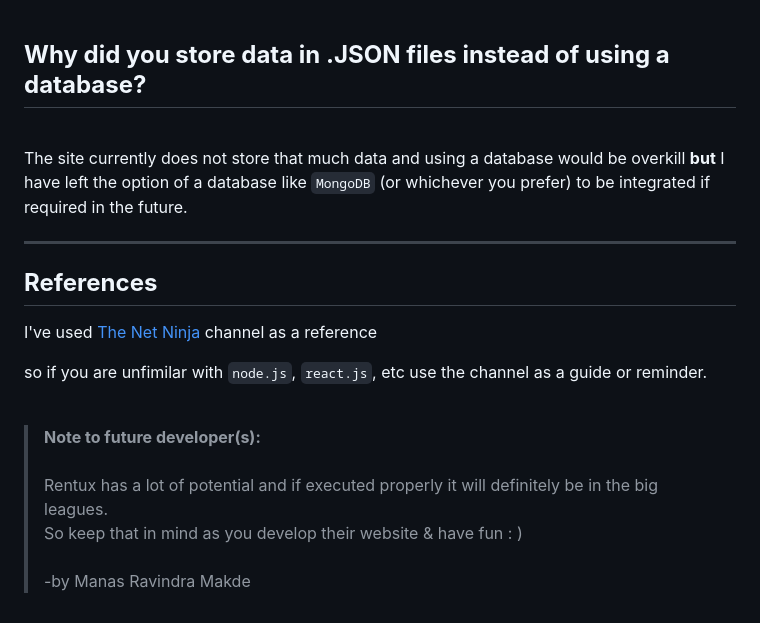
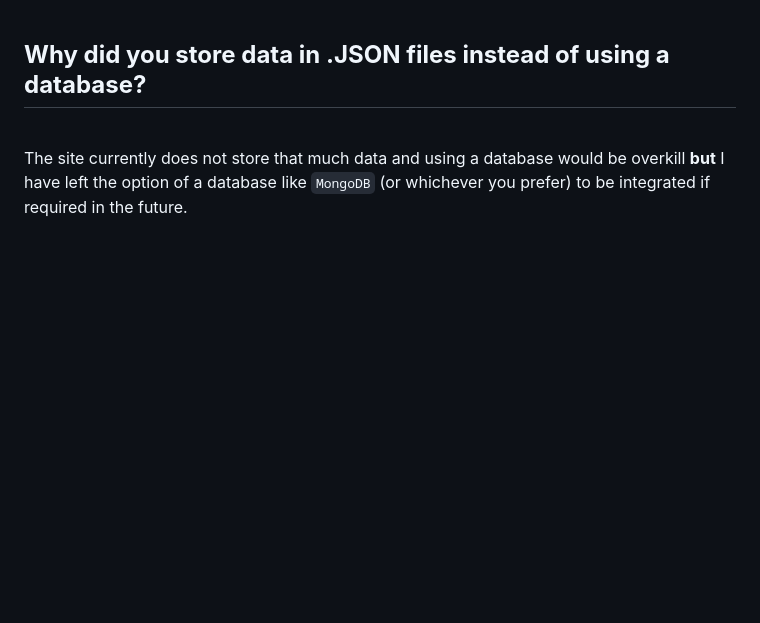
Before and after one commit to OjasCC/Rentux, a Markdown page: ReadMe.md, the part around the change. GitHub-like rendering; blank space fills up the shorter version.

```diff
--- a/ReadMe.md
+++ b/ReadMe.md
@@ -52,17 +52,3 @@ Also Netlifys CDNs are much faster and provides decenteralization i.e. If heroku
 <br>
 
 The site currently does not store that much data and using a database would be overkill **but** I have left the option of a database like `MongoDB` (or whichever you prefer) to be integrated if required in the future.
-
-<hr>
-
-## **References**
-
-I've used [The Net Ninja](https://www.youtube.com/c/TheNetNinja) channel as a reference
-
-so if you are unfimilar with `node.js`, `react.js`, etc use the channel as a guide or reminder.
-
-<br>
-
->**Note to future developer(s):**<br><br>
-> Rentux has a lot of potential and if executed properly it will definitely be in the big leagues.<br> So keep that in mind as you develop their website & have fun : )<br><br>
->-by Manas Ravindra Makde
```
